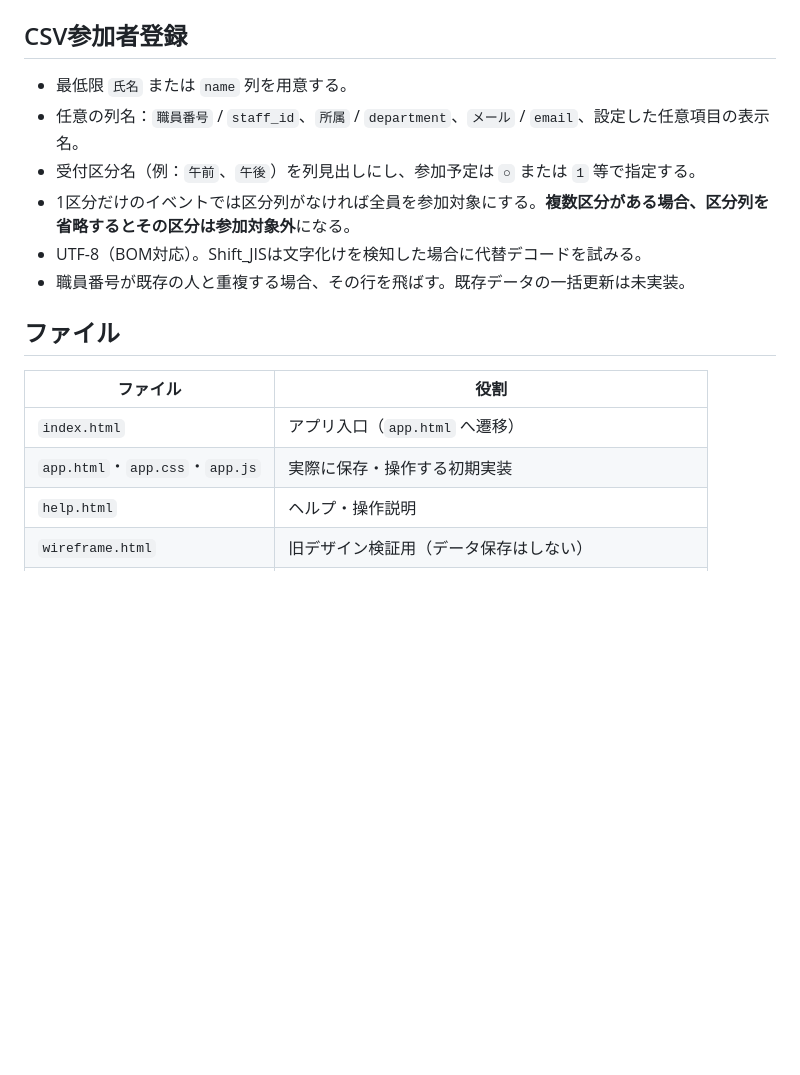
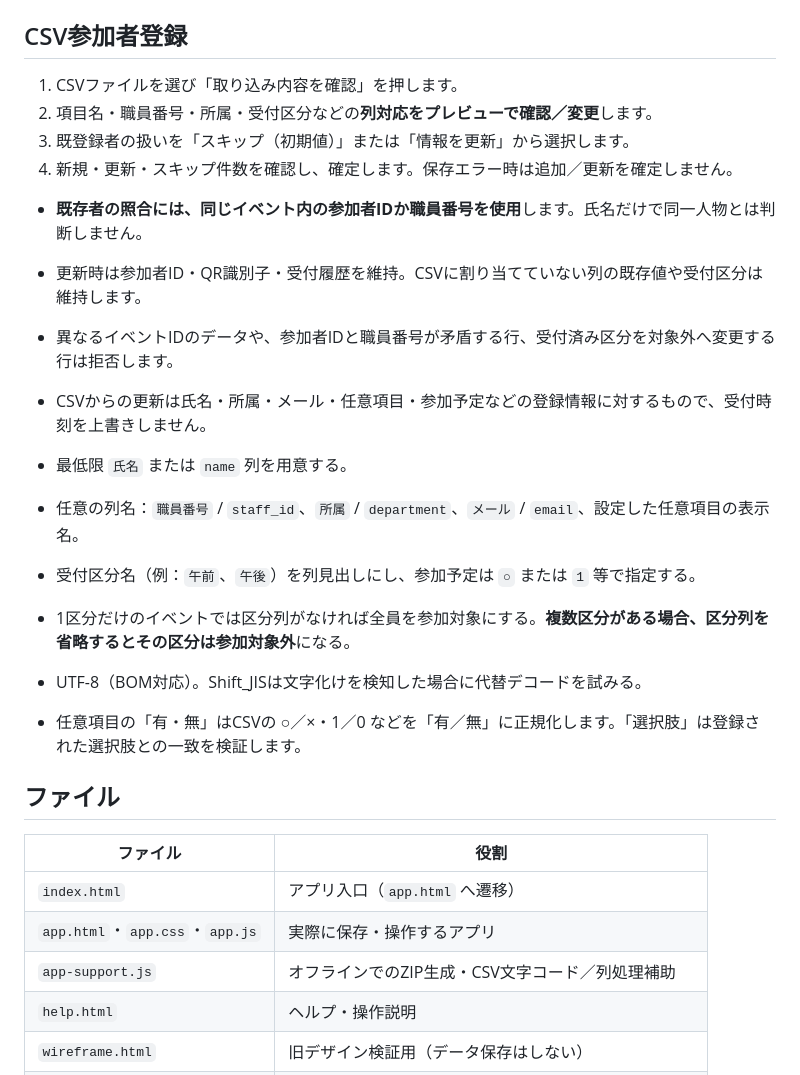
Before and after one commit to rmatsuoka-jpn/QRReceptionSystem, a Markdown page: README.md, the part around one of its changes. Drawn GitHub-style; blank space fills up the shorter version.

```diff
--- a/README.md
+++ b/README.md
@@ -45,19 +45,30 @@
 
 ## CSV参加者登録
 
+1. CSVファイルを選び「取り込み内容を確認」を押します。
+2. 項目名・職員番号・所属・受付区分などの**列対応をプレビューで確認／変更**します。
+3. 既登録者の扱いを「スキップ（初期値）」または「情報を更新」から選択します。
+4. 新規・更新・スキップ件数を確認し、確定します。保存エラー時は追加／更新を確定しません。
+
+- **既存者の照合には、同じイベント内の参加者IDか職員番号を使用**します。氏名だけで同一人物とは判断しません。
+- 更新時は参加者ID・QR識別子・受付履歴を維持。CSVに割り当てていない列の既存値や受付区分は維持します。
+- 異なるイベントIDのデータや、参加者IDと職員番号が矛盾する行、受付済み区分を対象外へ変更する行は拒否します。
+- CSVからの更新は氏名・所属・メール・任意項目・参加予定などの登録情報に対するもので、受付時刻を上書きしません。
+
 - 最低限 `氏名` または `name` 列を用意する。
 - 任意の列名：`職員番号` / `staff_id`、`所属` / `department`、`メール` / `email`、設定した任意項目の表示名。
 - 受付区分名（例：`午前`、`午後`）を列見出しにし、参加予定は `○` または `1` 等で指定する。
 - 1区分だけのイベントでは区分列がなければ全員を参加対象にする。**複数区分がある場合、区分列を省略するとその区分は参加対象外**になる。
 - UTF-8（BOM対応）。Shift_JISは文字化けを検知した場合に代替デコードを試みる。
-- 職員番号が既存の人と重複する場合、その行を飛ばす。既存データの一括更新は未実装。
+- 任意項目の「有・無」はCSVの ○／×・1／0 などを「有／無」に正規化します。「選択肢」は登録された選択肢との一致を検証します。
 
 ## ファイル
 
 | ファイル | 役割 |
 | --- | --- |
 | `index.html` | アプリ入口（`app.html` へ遷移） |
-| `app.html`・`app.css`・`app.js` | 実際に保存・操作する初期実装 |
+| `app.html`・`app.css`・`app.js` | 実際に保存・操作するアプリ |
+| `app-support.js` | オフラインでのZIP生成・CSV文字コード／列処理補助 |
 | `help.html` | ヘルプ・操作説明 |
 | `wireframe.html` | 旧デザイン検証用（データ保存はしない） |
 | `scanner-prototype.html` | 従来のQR読み取り検証版（独立した保存領域） |
```
Also changed, not shown: other parts of README.md (+7 -7 lines).
